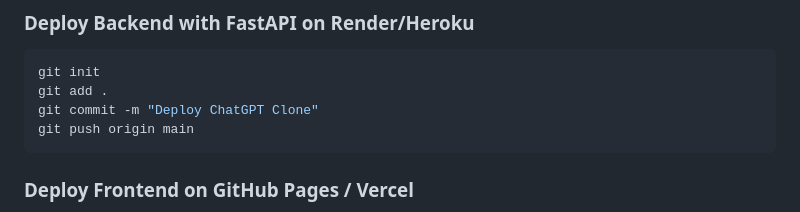
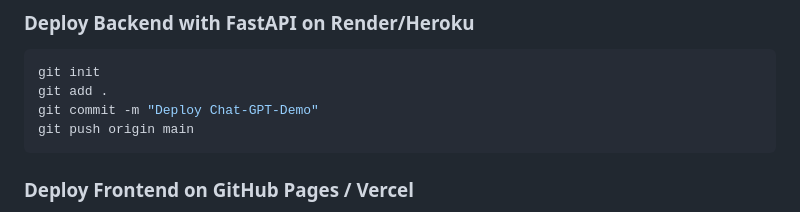
Before and after one commit to Harshath143/Chat-GPT-Demo, a Markdown page: README.md, the part around the change. Rendered like a GitHub page.

````diff
--- a/README.md
+++ b/README.md
@@ -125,7 +125,7 @@ Then open `http://127.0.0.1:5500` in your browser.
 ```sh
 git init
 git add .
-git commit -m "Deploy ChatGPT Clone"
+git commit -m "Deploy Chat-GPT-Demo"
 git push origin main
 ```
 
````
